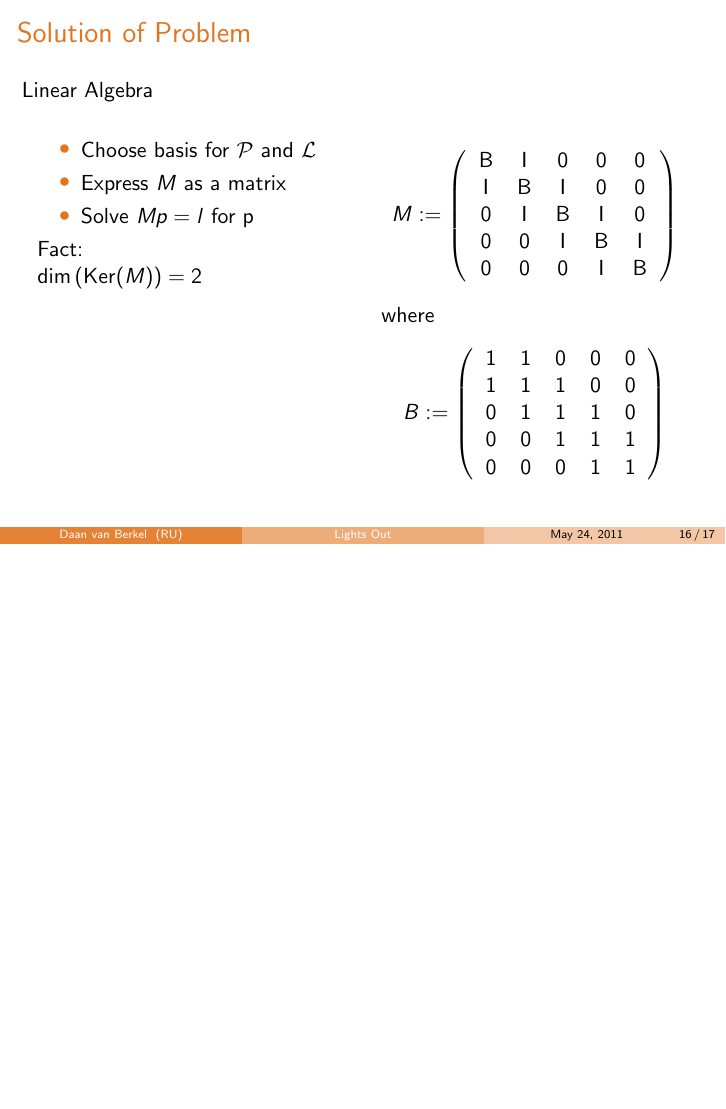
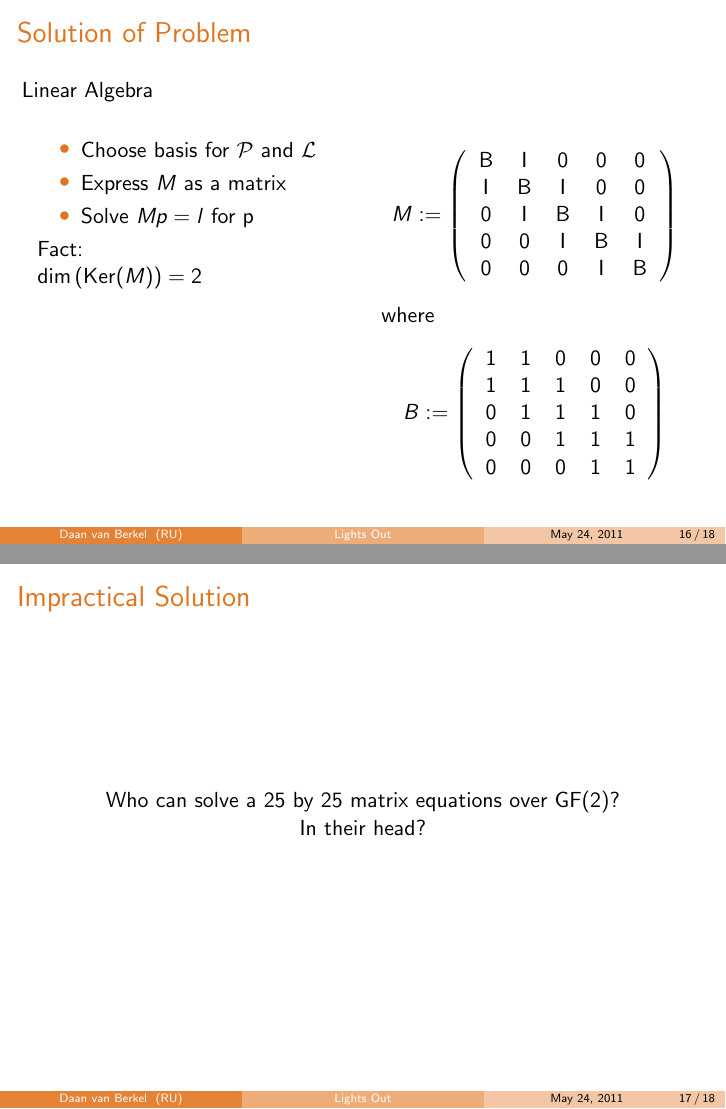
Before and after one commit to dvberkel/mathematics-articles, LaTeX slides (presentations/lights-out-basic/lights-out-basic.tex, which reads presentations/lights-out-basic/content/lights-out.tex): page 25 of 26 before the commit and pages 25 and 27 of 28 after it, the two joined at a grey line, the shorter picture padded with empty space. Compiled offline with pdfLaTeX.

Commit message:
Impractical Solution
This slide states the impractiballity of this solution.

```diff
--- a/presentations/lights-out-basic/content/lights-out.tex
+++ b/presentations/lights-out-basic/content/lights-out.tex
@@ -163,3 +163,11 @@
 		\end{column}
 	\end{columns}
 \end{frame}
+
+\begin{frame}{Impractical Solution}
+	\begin{center}
+		Who can solve a 25 by 25 matrix equations over $\GF(2)$?\\%
+		\pause%
+		In their head?\\%
+	\end{center}
+\end{frame}
```
